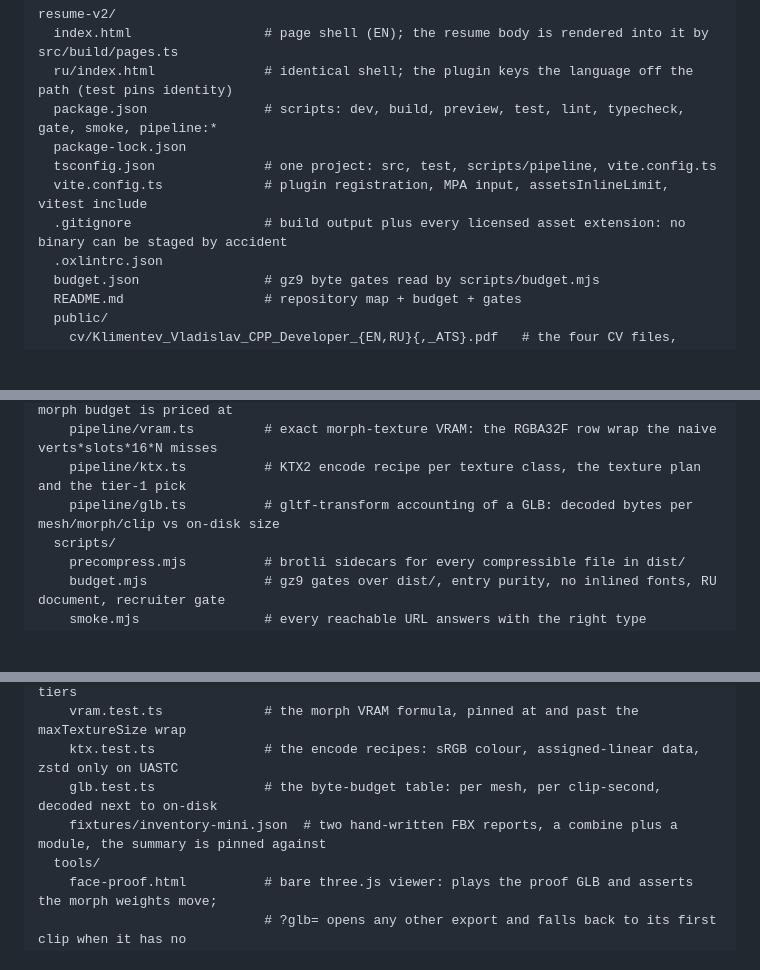
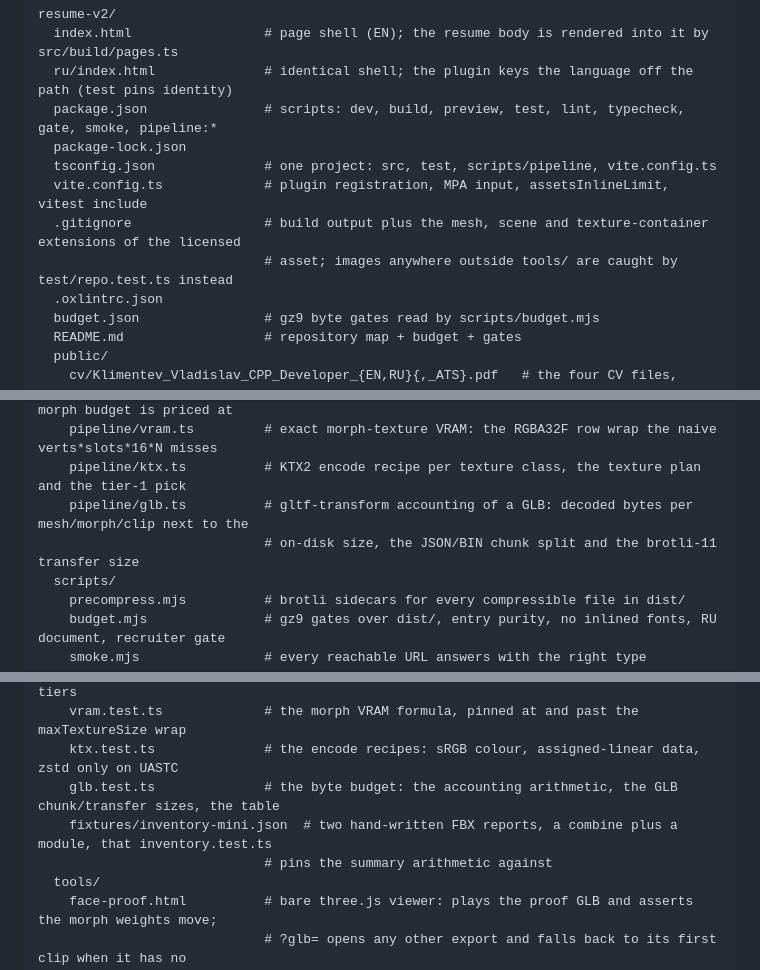
Before and after one commit to vetnem1lk/resume-v2, a Markdown page: README.md, 3 parts joined by grey strips. Drawn GitHub-style; blank space fills up the shorter version.

Commit message:
docs: correct the asset-guard claim, the fixture row and the measured table
The ignore file covers the mesh, scene and texture-container extensions; images
outside tools/ are caught by the repository test instead, so the map said more
than the mechanism does. The fixture row lost its subject, and the budget table
had drifted from what the gate measures.

```diff
--- a/README.md
+++ b/README.md
@@ -54,7 +54,8 @@ resume-v2/
   package-lock.json
   tsconfig.json              # one project: src, test, scripts/pipeline, vite.config.ts
   vite.config.ts             # plugin registration, MPA input, assetsInlineLimit, vitest include
-  .gitignore                 # build output plus every licensed asset extension: no binary can be staged by accident
+  .gitignore                 # build output plus the mesh, scene and texture-container extensions of the licensed
+                             # asset; images anywhere outside tools/ are caught by test/repo.test.ts instead
   .oxlintrc.json
   budget.json                # gz9 byte gates read by scripts/budget.mjs
   README.md                  # repository map + budget + gates
@@ -77,7 +78,8 @@ resume-v2/
     pipeline/morphs.ts       # the ARKit-52 vocabulary and the keep-list tiers the morph budget is priced at
     pipeline/vram.ts         # exact morph-texture VRAM: the RGBA32F row wrap the naive verts*slots*16*N misses
     pipeline/ktx.ts          # KTX2 encode recipe per texture class, the texture plan and the tier-1 pick
-    pipeline/glb.ts          # gltf-transform accounting of a GLB: decoded bytes per mesh/morph/clip vs on-disk size
+    pipeline/glb.ts          # gltf-transform accounting of a GLB: decoded bytes per mesh/morph/clip next to the
+                             # on-disk size, the JSON/BIN chunk split and the brotli-11 transfer size
   scripts/
     precompress.mjs          # brotli sidecars for every compressible file in dist/
     budget.mjs               # gz9 gates over dist/, entry purity, no inlined fonts, RU document, recruiter gate
@@ -105,8 +107,9 @@ resume-v2/
     inventory.test.ts        # the inventory summary arithmetic and the morph keep-list tiers
     vram.test.ts             # the morph VRAM formula, pinned at and past the maxTextureSize wrap
     ktx.test.ts              # the encode recipes: sRGB colour, assigned-linear data, zstd only on UASTC
-    glb.test.ts              # the byte-budget table: per mesh, per clip-second, decoded next to on-disk
-    fixtures/inventory-mini.json  # two hand-written FBX reports, a combine plus a module, the summary is pinned against
+    glb.test.ts              # the byte budget: the accounting arithmetic, the GLB chunk/transfer sizes, the table
+    fixtures/inventory-mini.json  # two hand-written FBX reports, a combine plus a module, that inventory.test.ts
+                             # pins the summary arithmetic against
   tools/
     face-proof.html          # bare three.js viewer: plays the proof GLB and asserts the morph weights move;
                              # ?glb= opens any other export and falls back to its first clip when it has no
```
Also changed, not shown: other parts of README.md (+1 -1 lines).
